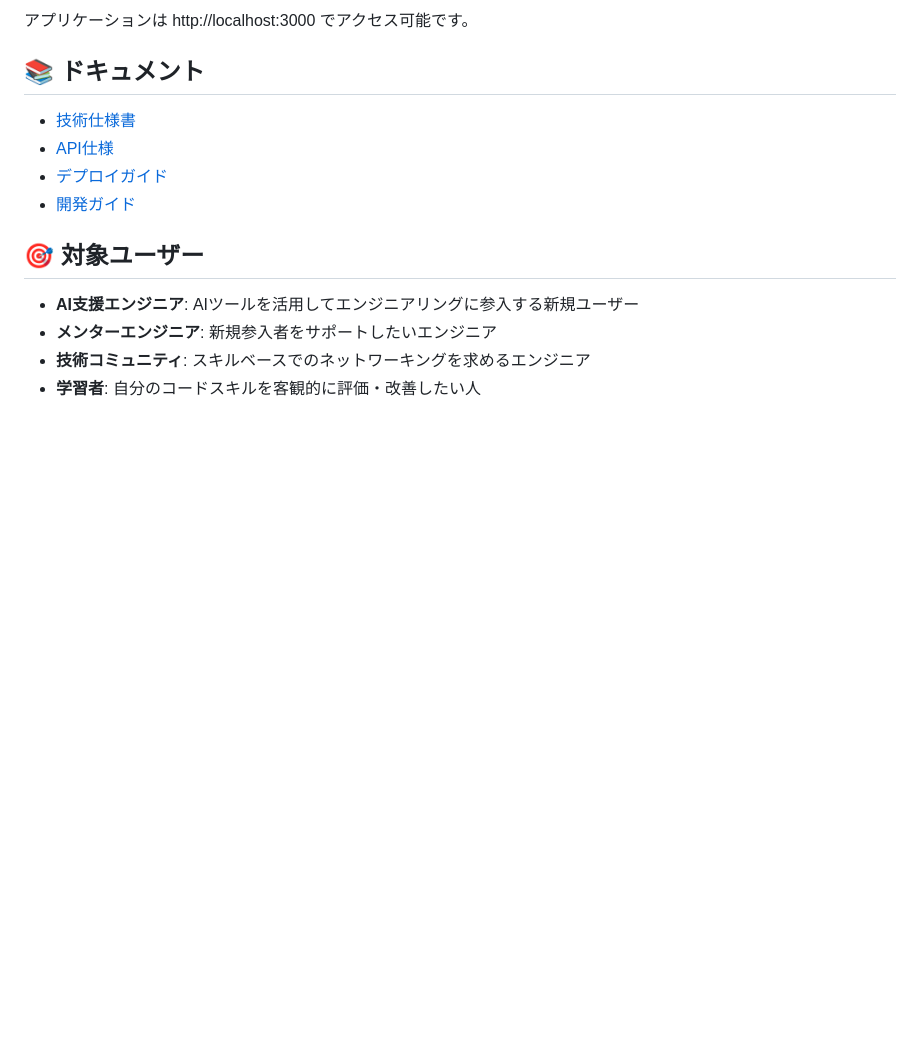
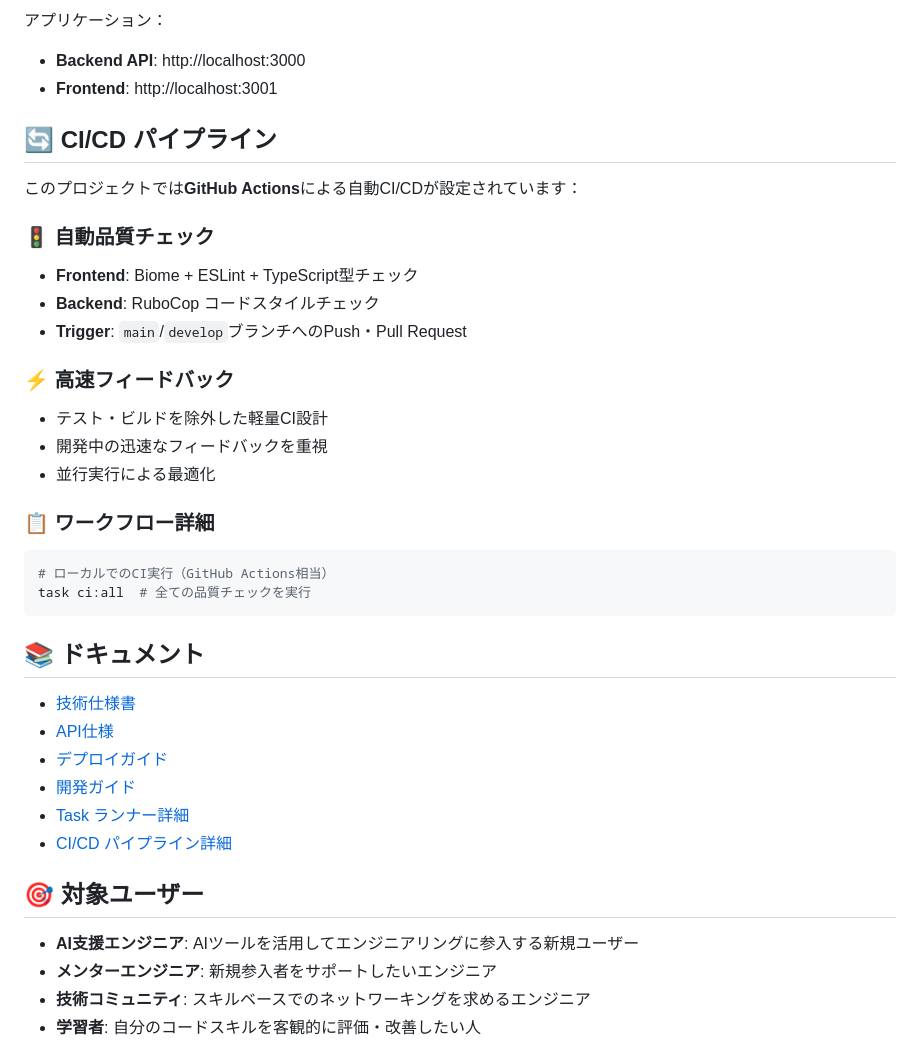
Before and after one commit to tsukuneA1/git_feed, a Markdown page: README.md, the part around one of its changes. GitHub-like rendering; blank space fills up the shorter version.

````diff
--- a/README.md
+++ b/README.md
@@ -120,6 +158,28 @@ npm run dev
 ```
 
-アプリケーションは http://localhost:3000 でアクセス可能です。
+アプリケーション：
+- **Backend API**: http://localhost:3000
+- **Frontend**: http://localhost:3001
+
+## 🔄 CI/CD パイプライン
+
+このプロジェクトでは**GitHub Actions**による自動CI/CDが設定されています：
+
+### 🚦 自動品質チェック
+- **Frontend**: Biome + ESLint + TypeScript型チェック
+- **Backend**: RuboCop コードスタイルチェック
+- **Trigger**: `main`/`develop`ブランチへのPush・Pull Request
+
+### ⚡ 高速フィードバック
+- テスト・ビルドを除外した軽量CI設計
+- 開発中の迅速なフィードバックを重視
+- 並行実行による最適化
+
+### 📋 ワークフロー詳細
+```bash
+# ローカルでのCI実行（GitHub Actions相当）
+task ci:all  # 全ての品質チェックを実行
+```
 
 ## 📚 ドキュメント
 
@@ -127,6 +187,8 @@ npm run dev
 - [API仕様](./docs/api-specification.md)
 - [デプロイガイド](./docs/deployment-guide.md)
 - [開発ガイド](./docs/development-guide.md)
+- [Task ランナー詳細](./docs/development-guide.md#task-runner)
+- [CI/CD パイプライン詳細](./docs/ci-cd-guide.md)
 
 ## 🎯 対象ユーザー
 
````
Also changed, not shown: other parts of README.md (+49 -11 lines), docs/ci-cd-guide.md (added, +331 -0 lines), docs/development-guide.md (+143 -154 lines).
